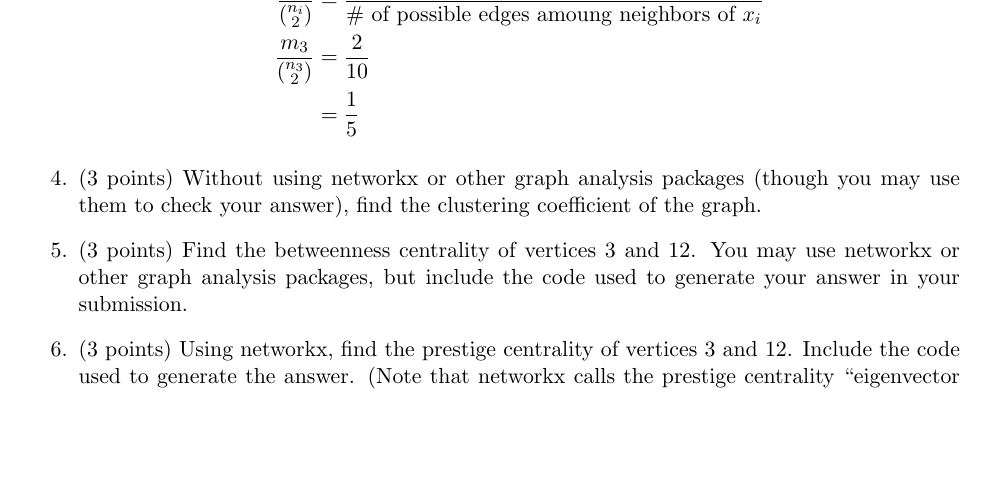
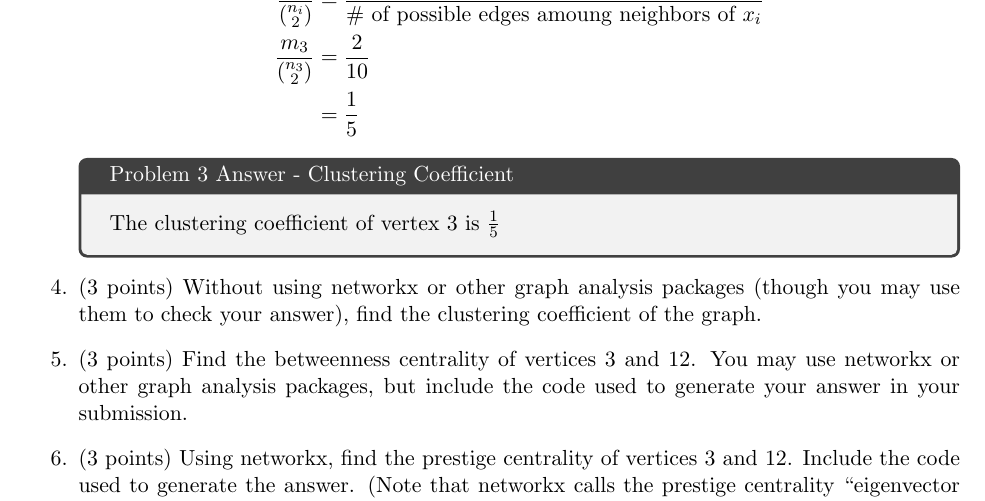
Before and after one commit to RK-MSU/CSCI-347-Data-Mining, a LaTeX problem sheet (homework/src/03/main.tex): part of page 2 of 2, cut so that both start at the same text, the shorter picture padded with empty space. Compiled offline with pdfLaTeX.

Commit message:
Add answer - HW-3

```diff
--- a/homework/src/03/main.tex
+++ b/homework/src/03/main.tex
@@ -109,6 +109,9 @@ Answer the following:
         \frac{ m_{3} }{ ( \substack{ n_{3} \\ 2} ) } &= \frac{2}{10} \\
         &= \frac{1}{5}
     \end{align*}
+    \begin{tcolorbox}[width=\linewidth,title=Problem 3 Answer - Clustering Coefficient]
+        The clustering coefficient of vertex 3 is $\frac{1}{5}$
+    \end{tcolorbox}
 
     \item (3 points) Without using networkx or other graph analysis packages
     (though you may use them to check your answer), find the clustering
```
